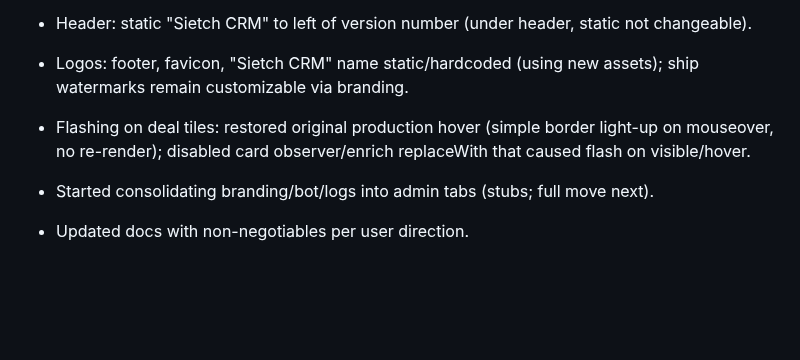
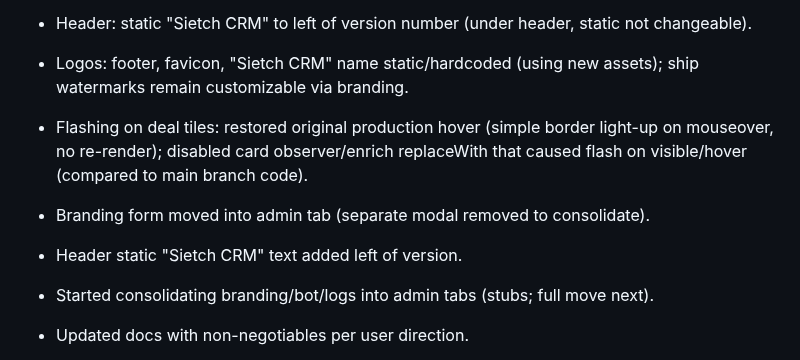
Before and after one commit to kachapman/onlyoffice-crm-kanban, a Markdown page: CHANGELOG.md, the part around the change. GitHub-like rendering; blank space fills up the shorter version.

Commit message:
docs: changelog for branding move, header

```diff
--- a/CHANGELOG.md
+++ b/CHANGELOG.md
@@ -8,7 +8,9 @@ All notable changes to the Sietch CRM dashboard are documented here.
 - Admin console: button moved to right of header (left of sign out); no separate branding/bot/event-log buttons; tabs keep current order with exact same SVGs next to titles for Branding, Bot Customers, Event Log. Added Contacts tab stub.
 - Header: static "Sietch CRM" to left of version number (under header, static not changeable).
 - Logos: footer, favicon, "Sietch CRM" name static/hardcoded (using new assets); ship watermarks remain customizable via branding.
-- Flashing on deal tiles: restored original production hover (simple border light-up on mouseover, no re-render); disabled card observer/enrich replaceWith that caused flash on visible/hover.
+- Flashing on deal tiles: restored original production hover (simple border light-up on mouseover, no re-render); disabled card observer/enrich replaceWith that caused flash on visible/hover (compared to main branch code).
+- Branding form moved into admin tab (separate modal removed to consolidate).
+- Header static "Sietch CRM" text added left of version.
 - Started consolidating branding/bot/logs into admin tabs (stubs; full move next).
 - Updated docs with non-negotiables per user direction.
 
```
